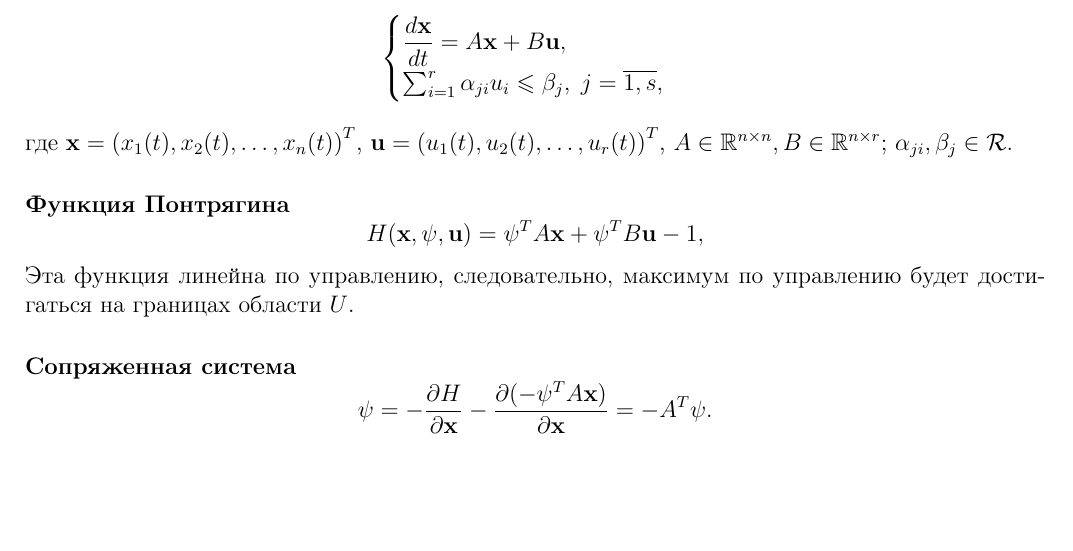
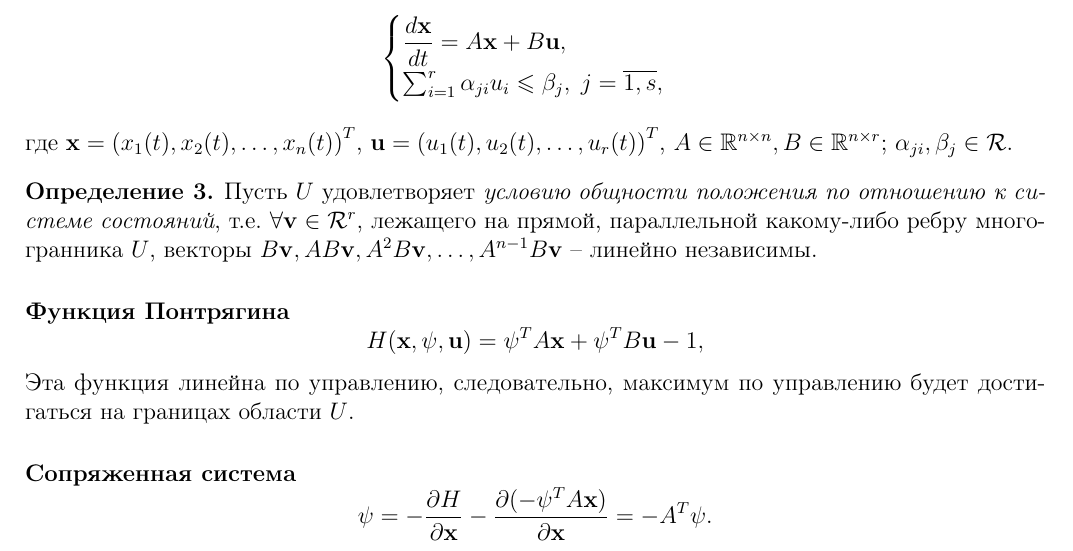
Before and after one commit to congress-bmstu/test1-granny, a LaTeX document (document.tex, which reads que10.tex): part of page 11 of 13, cut so that both start at the same text, the shorter picture padded with empty space. Compiled offline with pdfLaTeX.

Commit message:
fixed que10

```diff
--- a/que10.tex
+++ b/que10.tex
@@ -12,6 +12,13 @@
   $\mathbf{u} = \left( u_1(t), u_2(t), \dots, u_r(t) \right)^T$,
   $A \in \mathbb{R}^{n\times n}, B \in \mathbb{R}^{n\times r}$;
   $\alpha_{ji}, \beta_j \in \mathcal{R}$.
+\end{definition}
+
+\begin{definition}
+  Пусть $U$ удовлетворяет \emph{условию общности положения по отношению к системе состояний}, т.е.
+  $\forall \mathbf{v}\in\mathcal{R}^r$, лежащего на прямой, параллельной какому-либо ребру
+  многогранника $U$, векторы
+  $B\mathbf{v}, AB\mathbf{v}, A^2B\mathbf{v}, \dots, A^{n-1}B\mathbf{v}$ -- линейно независимы.
 \end{definition}
 
 \paragraph{Функция Понтрягина}
```
